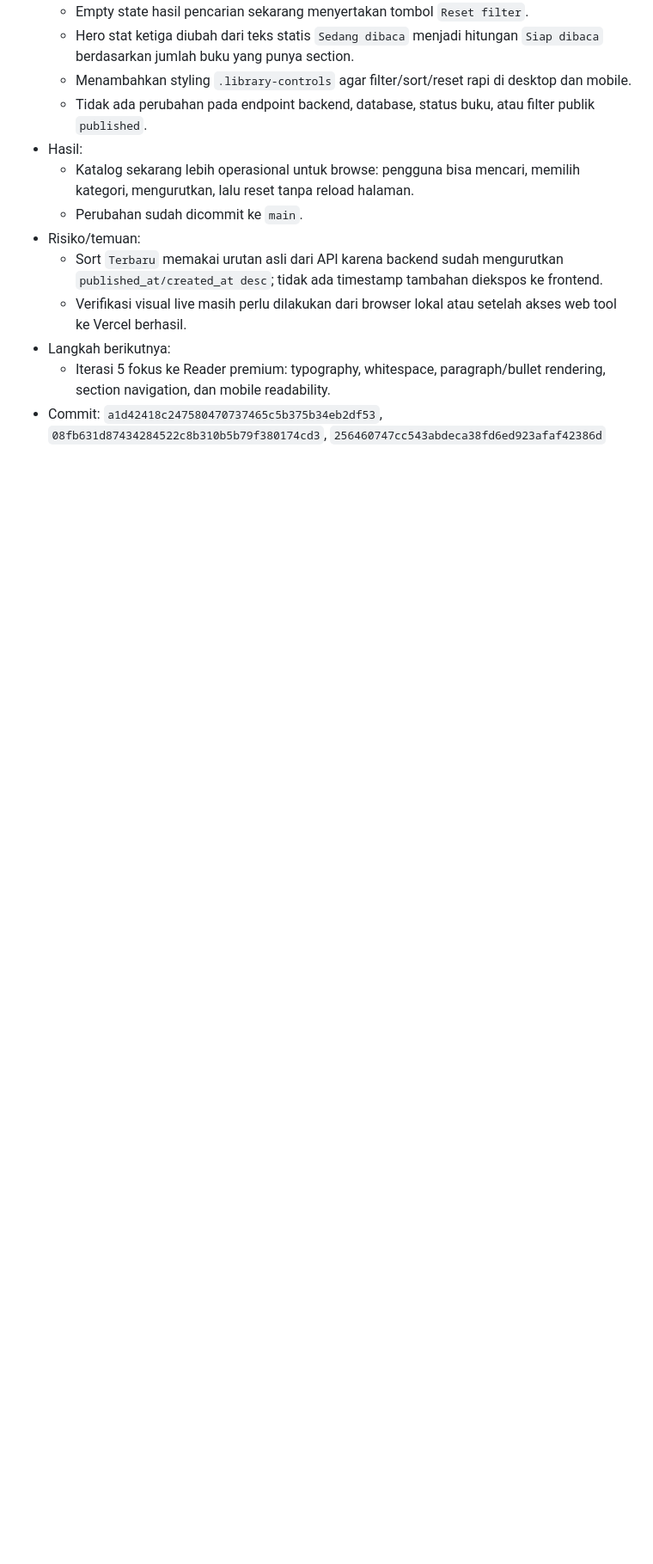
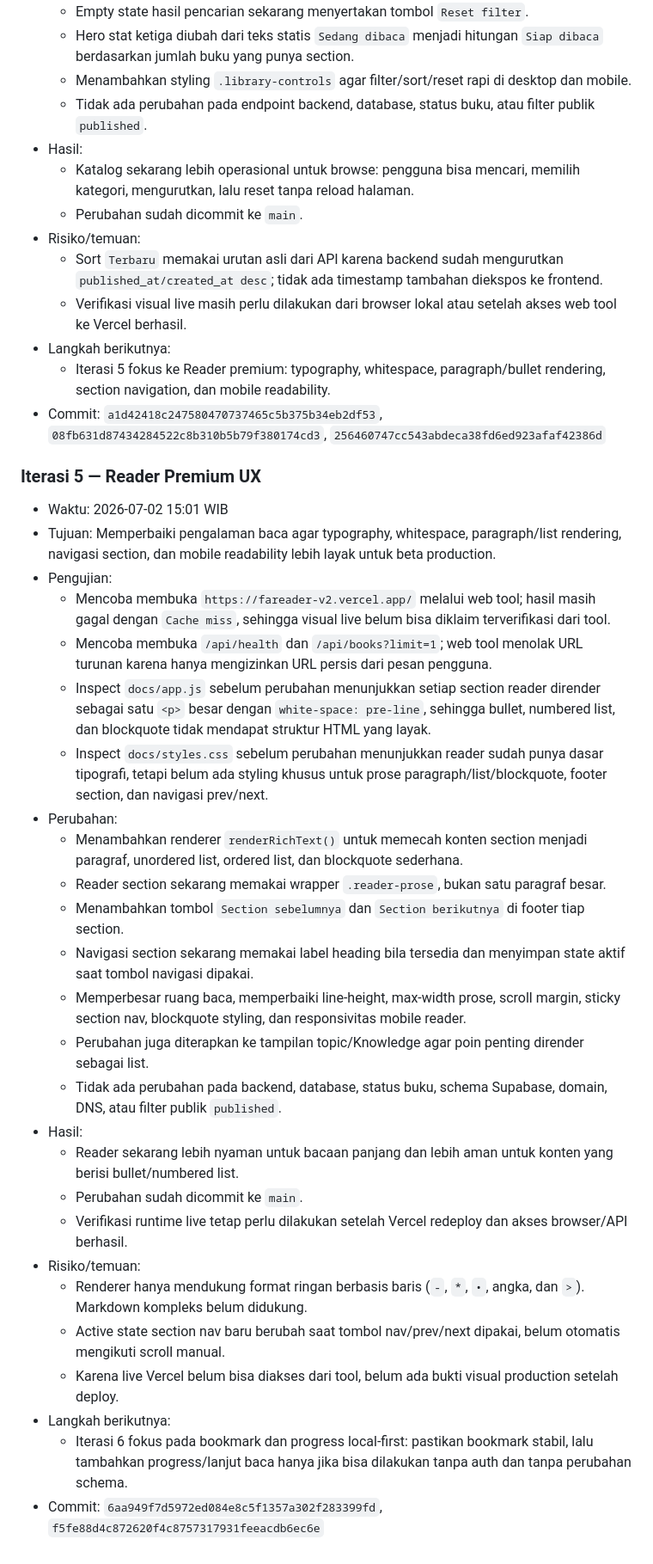
Before and after one commit to faridadamn/fareader-v2, a Markdown page: README.md, the part around the change. Shown at 86% size. Drawn GitHub-style; blank space fills up the shorter version.

Commit message:
docs: record production iteration 5

```diff
--- a/README.md
+++ b/README.md
@@ -140,4 +140,33 @@ Automation menjalankan maksimal 12 iterasi per jam untuk memperbaiki FA Reader V
   - Iterasi 5 fokus ke Reader premium: typography, whitespace, paragraph/bullet rendering, section navigation, dan mobile readability.
 - Commit: `a1d42418c247580470737465c5b375b34eb2df53`, `08fb631d87434284522c8b310b5b79f380174cd3`, `256460747cc543abdeca38fd6ed923afaf42386d`
 
+### Iterasi 5 — Reader Premium UX
+
+- Waktu: 2026-07-02 15:01 WIB
+- Tujuan: Memperbaiki pengalaman baca agar typography, whitespace, paragraph/list rendering, navigasi section, dan mobile readability lebih layak untuk beta production.
+- Pengujian:
+  - Mencoba membuka `https://fareader-v2.vercel.app/` melalui web tool; hasil masih gagal dengan `Cache miss`, sehingga visual live belum bisa diklaim terverifikasi dari tool.
+  - Mencoba membuka `/api/health` dan `/api/books?limit=1`; web tool menolak URL turunan karena hanya mengizinkan URL persis dari pesan pengguna.
+  - Inspect `docs/app.js` sebelum perubahan menunjukkan setiap section reader dirender sebagai satu `<p>` besar dengan `white-space: pre-line`, sehingga bullet, numbered list, dan blockquote tidak mendapat struktur HTML yang layak.
+  - Inspect `docs/styles.css` sebelum perubahan menunjukkan reader sudah punya dasar tipografi, tetapi belum ada styling khusus untuk prose paragraph/list/blockquote, footer section, dan navigasi prev/next.
+- Perubahan:
+  - Menambahkan renderer `renderRichText()` untuk memecah konten section menjadi paragraf, unordered list, ordered list, dan blockquote sederhana.
+  - Reader section sekarang memakai wrapper `.reader-prose`, bukan satu paragraf besar.
+  - Menambahkan tombol `Section sebelumnya` dan `Section berikutnya` di footer tiap section.
+  - Navigasi section sekarang memakai label heading bila tersedia dan menyimpan state aktif saat tombol navigasi dipakai.
+  - Memperbesar ruang baca, memperbaiki line-height, max-width prose, scroll margin, sticky section nav, blockquote styling, dan responsivitas mobile reader.
+  - Perubahan juga diterapkan ke tampilan topic/Knowledge agar poin penting dirender sebagai list.
+  - Tidak ada perubahan pada backend, database, status buku, schema Supabase, domain, DNS, atau filter publik `published`.
+- Hasil:
+  - Reader sekarang lebih nyaman untuk bacaan panjang dan lebih aman untuk konten yang berisi bullet/numbered list.
+  - Perubahan sudah dicommit ke `main`.
+  - Verifikasi runtime live tetap perlu dilakukan setelah Vercel redeploy dan akses browser/API berhasil.
+- Risiko/temuan:
+  - Renderer hanya mendukung format ringan berbasis baris (`-`, `*`, `•`, angka, dan `>`). Markdown kompleks belum didukung.
+  - Active state section nav baru berubah saat tombol nav/prev/next dipakai, belum otomatis mengikuti scroll manual.
+  - Karena live Vercel belum bisa diakses dari tool, belum ada bukti visual production setelah deploy.
+- Langkah berikutnya:
+  - Iterasi 6 fokus pada bookmark dan progress local-first: pastikan bookmark stabil, lalu tambahkan progress/lanjut baca hanya jika bisa dilakukan tanpa auth dan tanpa perubahan schema.
+- Commit: `6aa949f7d5972ed084e8c5f1357a302f283399fd`, `f5fe88d4c872620f4c8757317931feeacdb6ec6e`
+
 <!-- ITERATION_REPORTS_END -->
```
